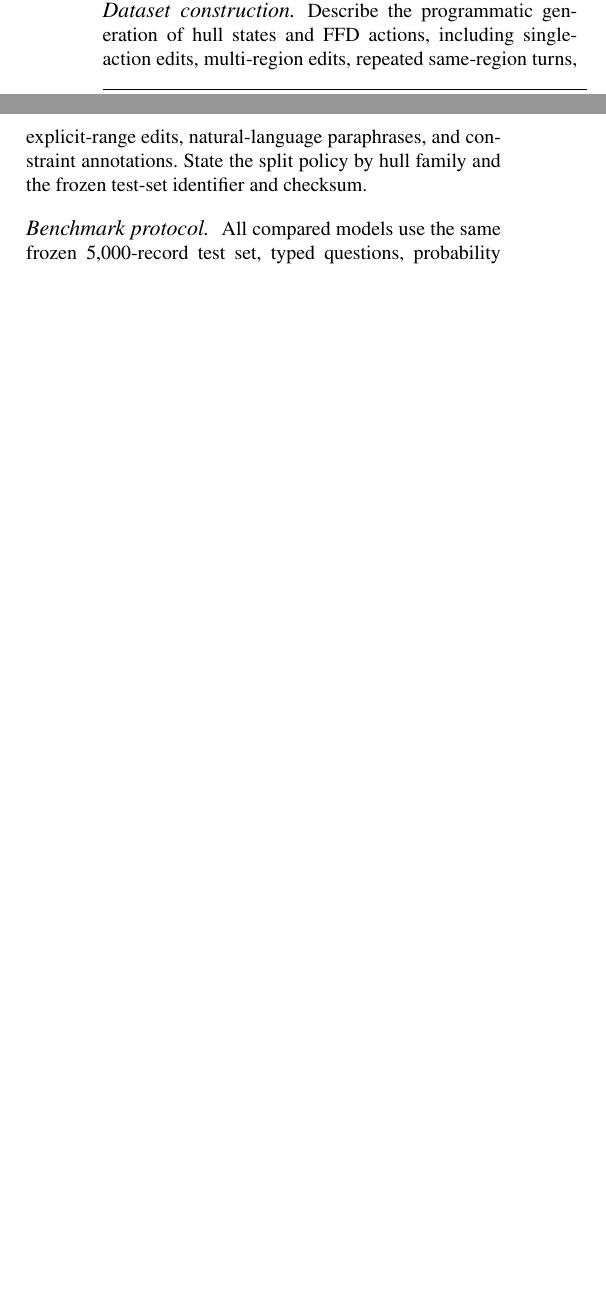
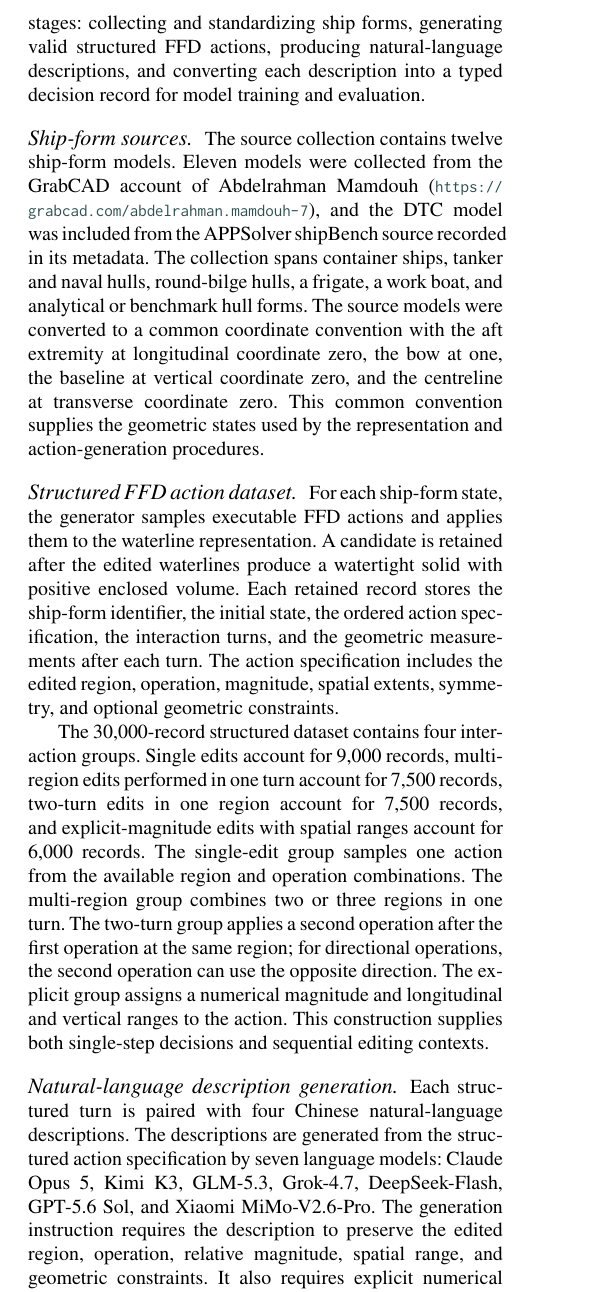
Before and after one commit to wenhuahuo/NL2Hull, a LaTeX paper (docs/paper/main.tex): two parts of the columns of page 4 of 5 before the commit and part of one column of page 4 of 6 after it, the two joined at a grey line, cut at the place of the change, the shorter picture padded with empty space. Compiled offline with pdfLaTeX.

Commit message:
Draft ship design dataset and benchmark section

```diff
--- a/docs/paper/main.tex
+++ b/docs/paper/main.tex
@@ -299,12 +299,20 @@ and the geometric action parameters specify its size, extent, and constraints.
 \subsection{Ship Design Decision Dataset and Benchmark}
 \label{sec:dataset-benchmark}
 
-\paragraph{Dataset construction.}
-Describe the programmatic generation of hull states and FFD actions, including
-single-action edits, multi-region edits, repeated same-region turns, explicit-range
-edits, natural-language paraphrases, and constraint annotations. State the split
-policy by hull family and the frozen test-set identifier and checksum.
+The dataset connects ship-form representations, executable free-form deformation
+(FFD) actions, and natural-language design requests. The construction process has
+four stages: collecting and standardizing ship forms, generating valid structured
+FFD actions, producing natural-language descriptions, and converting each
+description into a typed decision record for model training and evaluation.
 
-\paragraph{Benchmark protocol.}
-All compared models use the same frozen $5{,}000$-record test set, typed questions,
-probability JSON format, probability validation, and metric aggregation. The
+\paragraph{Ship-form sources.}
+The source collection contains twelve ship-form models. Eleven models were
+collected from the GrabCAD account of Abdelrahman Mamdouh
+(\url{https://grabcad.com/abdelrahman.mamdouh-7}), and the DTC model was included
+from the APPSolver shipBench source recorded in its metadata. The collection spans
+container ships, tanker and naval hulls, round-bilge hulls, a frigate, a work
+boat, and analytical or benchmark hull forms. The source models were converted to
+a common coordinate convention with the aft extremity at longitudinal coordinate
+zero, the bow at one, the baseline at vertical coordinate zero, and the centreline
+at transverse coordinate zero. This common convention supplies the geometric
+states used by the representation and action-generation procedures.
@@ -315 +319,9 @@ as the number of requested records, including failed or invalid records.
 
+\paragraph{Structured FFD action dataset.}
+For each ship-form state, the generator samples executable FFD actions and applies
+them to the waterline representation. A candidate is retained after the edited
+waterlines produce a watertight solid with positive enclosed volume. Each retained
+record stores the ship-form identifier, the initial state, the ordered action
+specification, the interaction turns, and the geometric measurements after each
+turn. The action specification includes the edited region, operation, magnitude,
+spatial extents, symmetry, and optional geometric constraints.
@@ -321,2 +328,20 @@ for local specialized models, and code/data revisions in the final manuscript.
 
-% -----------------------------------------------------------------------------
+The 30,000-record structured dataset contains four interaction groups. Single
+edits account for 9,000 records, multi-region edits performed in one turn account
+for 7,500 records, two-turn edits in one region account for 7,500 records, and
+explicit-magnitude edits with spatial ranges account for 6,000 records. The
+single-edit group samples one action from the available region and operation
+combinations. The multi-region group combines two or three regions in one turn.
+The two-turn group applies a second operation after the first operation at the
+same region; for directional operations, the second operation can use the
+opposite direction. The explicit group assigns a numerical magnitude and
+longitudinal and vertical ranges to the action. This construction supplies both
+single-step decisions and sequential editing contexts.
+
+\paragraph{Natural-language description generation.}
+Each structured turn is paired with four Chinese natural-language descriptions.
+The descriptions are generated from the structured action specification by seven
+language models: Claude Opus 5, Kimi K3, GLM-5.3, Grok-4.7, DeepSeek-Flash,
+GPT-5.6 Sol, and Xiaomi MiMo-V2.6-Pro. The generation instruction requires the
+description to preserve the edited region, operation, relative magnitude, spatial
+range, and geometric constraints. It also requires explicit numerical values to
```
Also changed, not shown: docs/paper/main.tex (68 more changed lines).
